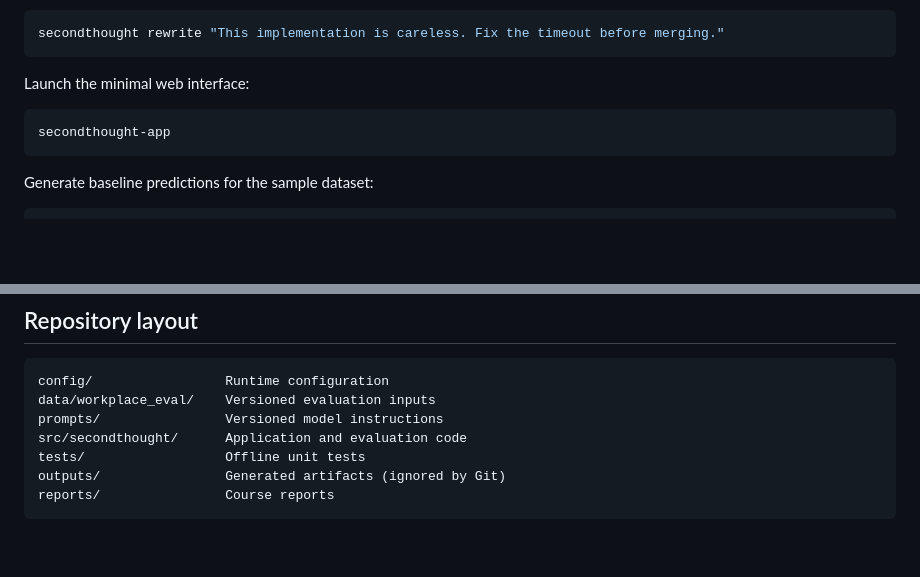
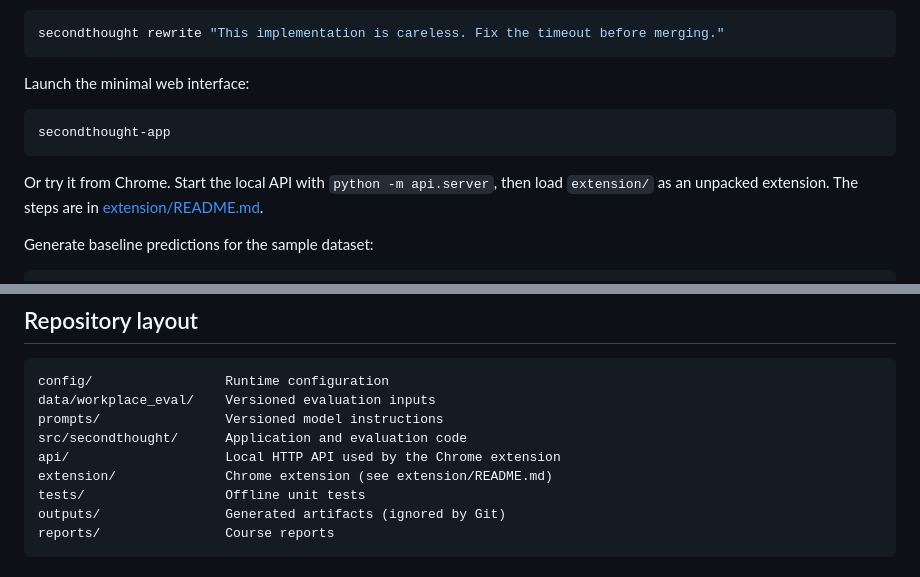
Before and after one commit to ayman-tech/SecondThought, a Markdown page: README.md, 2 parts joined by grey strips. GitHub-like rendering; blank space fills up the shorter version.

Commit message:
Point to the Chrome extension from the main README

````diff
--- a/README.md
+++ b/README.md
@@ -70,6 +70,10 @@ Launch the minimal web interface:
 secondthought-app
 ```
 
+Or try it from Chrome. Start the local API with `python -m api.server`, then
+load `extension/` as an unpacked extension. The steps are in
+[extension/README.md](extension/README.md).
+
 Generate baseline predictions for the sample dataset:
 
 ```bash
@@ -110,6 +114,8 @@ config/                 Runtime configuration
 data/workplace_eval/    Versioned evaluation inputs
 prompts/                Versioned model instructions
 src/secondthought/      Application and evaluation code
+api/                    Local HTTP API used by the Chrome extension
+extension/              Chrome extension (see extension/README.md)
 tests/                  Offline unit tests
 outputs/                Generated artifacts (ignored by Git)
 reports/                Course reports
````
